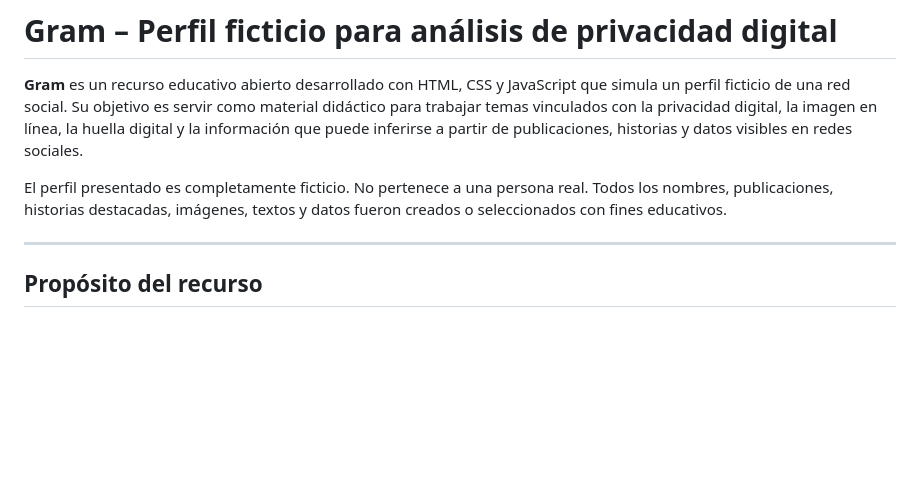
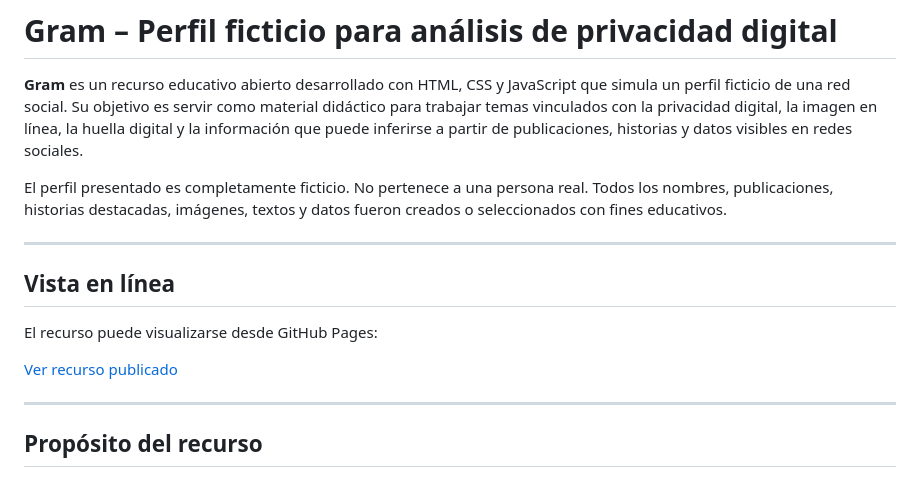
Before and after one commit to Costa200513/REA-Perfil-Falso, a Markdown page: README.md, the part around the change. Rendered like a GitHub page; blank space fills up the shorter version.

```diff
--- a/README.md
+++ b/README.md
@@ -5,7 +5,13 @@
 El perfil presentado es completamente ficticio. No pertenece a una persona real. Todos los nombres, publicaciones, historias destacadas, imágenes, textos y datos fueron creados o seleccionados con fines educativos.
 
 ---
+## Vista en línea
 
+El recurso puede visualizarse desde GitHub Pages:
+
+[Ver recurso publicado](https://costa200513.github.io/REA-Perfil-Falso/?v=2)
+
+---
 ## Propósito del recurso
 
 El propósito principal de este recurso es ayudar a estudiantes, docentes y otros usuarios a reflexionar sobre cómo un perfil de red social puede revelar información personal, incluso cuando esa información no aparece escrita de forma directa.
```
